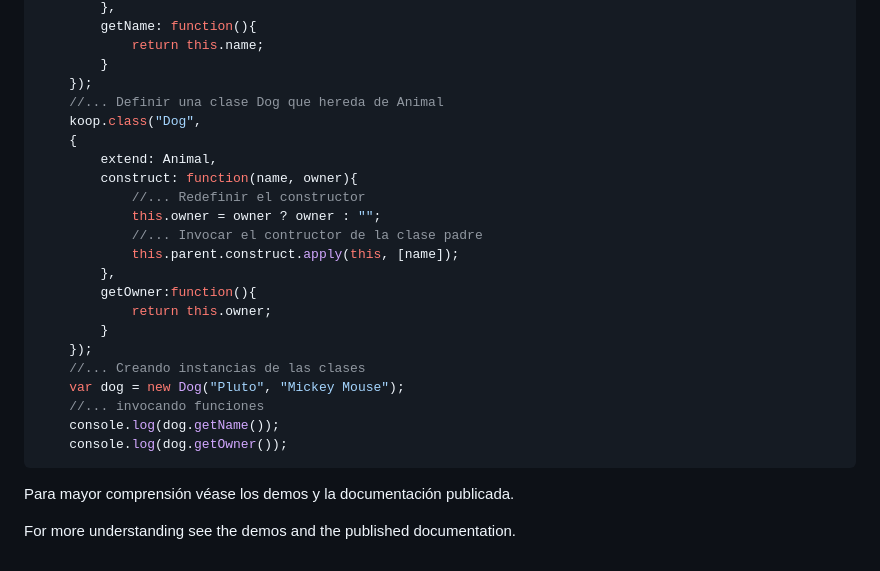
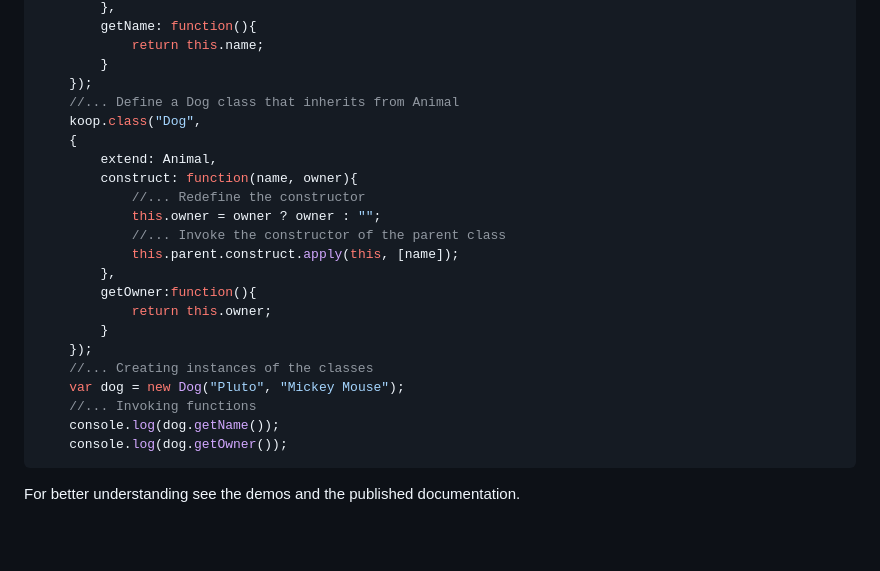
Before and after one commit to ameksike/ksike.rhino.oop, a Markdown page: README.md, the part around the change printed below. Drawn GitHub-style; blank space fills up the shorter version.

````diff
--- a/README.md
+++ b/README.md
@@ -70,27 +79,25 @@ Ejemplo de utilización en NodeJs:
 			return this.name;
 		}
 	});
-	//... Definir una clase Dog que hereda de Animal
+	//... Define a Dog class that inherits from Animal
 	koop.class("Dog",
 	{
 		extend: Animal,
 		construct: function(name, owner){
-			//... Redefinir el constructor
+			//... Redefine the constructor
 			this.owner = owner ? owner : "";
-			//... Invocar el contructor de la clase padre
+			//... Invoke the constructor of the parent class
 			this.parent.construct.apply(this, [name]);
 		},
 		getOwner:function(){
 			return this.owner;
 		}
 	});
-	//... Creando instancias de las clases
+	//... Creating instances of the classes
 	var dog = new Dog("Pluto", "Mickey Mouse");
-	//... invocando funciones
+	//... Invoking functions
 	console.log(dog.getName());
 	console.log(dog.getOwner());
 ```
 
-Para mayor comprensión véase los demos y la documentación publicada.
-
-For more understanding see the demos and the published documentation.
+For better understanding see the demos and the published documentation.
````
Also changed, not shown: other parts of README.md (+24 -15 lines), README/keywords.png (added).
